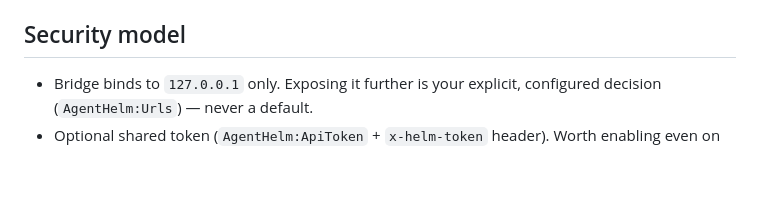
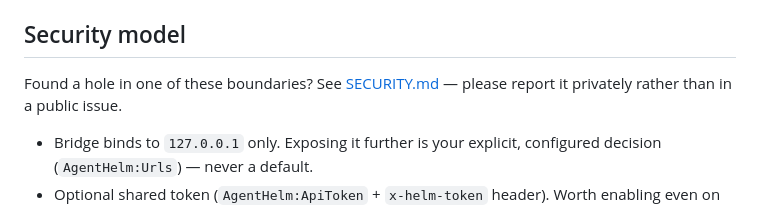
Before and after one commit to konradcinkusz/AgentHelm, a Markdown page: README.md, the part around the change. Drawn GitHub-style; blank space fills up the shorter version.

```diff
--- a/README.md
+++ b/README.md
@@ -201,6 +201,9 @@ and the `Aspire.Hosting.*` package versions must always be bumped together.
 
 ## Security model
 
+Found a hole in one of these boundaries? See [SECURITY.md](SECURITY.md) —
+please report it privately rather than in a public issue.
+
 - Bridge binds to `127.0.0.1` only. Exposing it further is your explicit,
   configured decision (`AgentHelm:Urls`) — never a default.
 - Optional shared token (`AgentHelm:ApiToken` + `x-helm-token` header). Worth
```
Also changed, not shown: SECURITY.md (added, +99 -0 lines).
